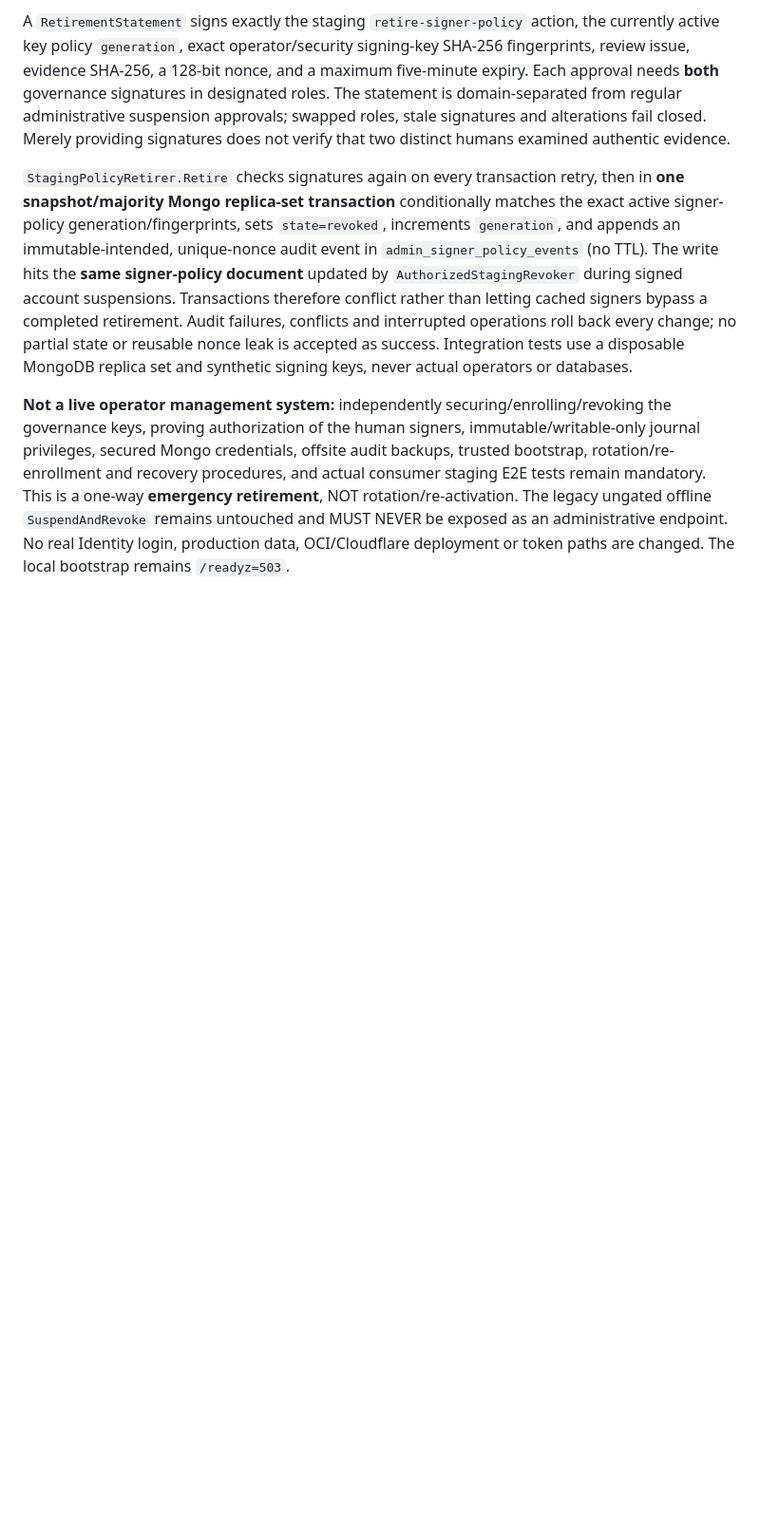
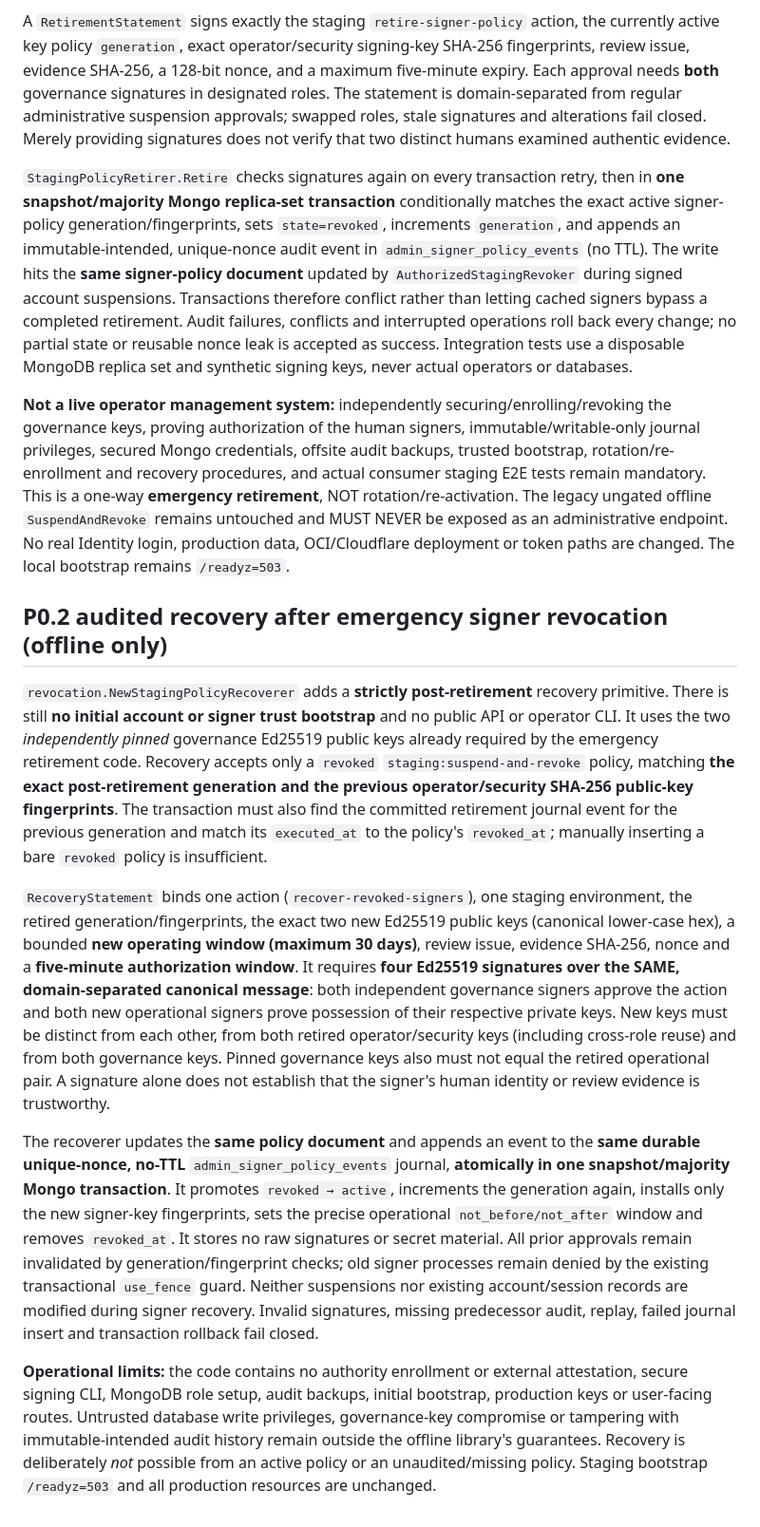
Before and after one commit to evilsysadmin/shadowops-infra, a Markdown page: services/identity/README.md, the part around the change. Shown at 95% size. Rendered like a GitHub page; blank space fills up the shorter version.

Commit message:
docs(identity): scope audited four-signature recovery to revoked signer policies

```diff
--- a/services/identity/README.md
+++ b/services/identity/README.md
@@ -151,3 +151,13 @@ A `RetirementStatement` signs exactly the staging `retire-signer-policy` action,
 `StagingPolicyRetirer.Retire` checks signatures again on every transaction retry, then in **one snapshot/majority Mongo replica-set transaction** conditionally matches the exact active signer-policy generation/fingerprints, sets `state=revoked`, increments `generation`, and appends an immutable-intended, unique-nonce audit event in `admin_signer_policy_events` (no TTL). The write hits the **same signer-policy document** updated by `AuthorizedStagingRevoker` during signed account suspensions. Transactions therefore conflict rather than letting cached signers bypass a completed retirement. Audit failures, conflicts and interrupted operations roll back every change; no partial state or reusable nonce leak is accepted as success. Integration tests use a disposable MongoDB replica set and synthetic signing keys, never actual operators or databases.
 
 **Not a live operator management system:** independently securing/enrolling/revoking the governance keys, proving authorization of the human signers, immutable/writable-only journal privileges, secured Mongo credentials, offsite audit backups, trusted bootstrap, rotation/re-enrollment and recovery procedures, and actual consumer staging E2E tests remain mandatory. This is a one-way **emergency retirement**, NOT rotation/re-activation. The legacy ungated offline `SuspendAndRevoke` remains untouched and MUST NEVER be exposed as an administrative endpoint. No real Identity login, production data, OCI/Cloudflare deployment or token paths are changed. The local bootstrap remains `/readyz=503`.
+
+## P0.2 audited recovery after emergency signer revocation (offline only)
+
+`revocation.NewStagingPolicyRecoverer` adds a **strictly post-retirement** recovery primitive. There is still **no initial account or signer trust bootstrap** and no public API or operator CLI. It uses the two *independently pinned* governance Ed25519 public keys already required by the emergency retirement code. Recovery accepts only a `revoked` `staging:suspend-and-revoke` policy, matching **the exact post-retirement generation and the previous operator/security SHA-256 public-key fingerprints**. The transaction must also find the committed retirement journal event for the previous generation and match its `executed_at` to the policy's `revoked_at`; manually inserting a bare `revoked` policy is insufficient.
+
+`RecoveryStatement` binds one action (`recover-revoked-signers`), one staging environment, the retired generation/fingerprints, the exact two new Ed25519 public keys (canonical lower-case hex), a bounded **new operating window (maximum 30 days)**, review issue, evidence SHA-256, nonce and a **five-minute authorization window**. It requires **four Ed25519 signatures over the SAME, domain-separated canonical message**: both independent governance signers approve the action and both new operational signers prove possession of their respective private keys. New keys must be distinct from each other, from both retired operator/security keys (including cross-role reuse) and from both governance keys. Pinned governance keys also must not equal the retired operational pair. A signature alone does not establish that the signer's human identity or review evidence is trustworthy.
+
+The recoverer updates the **same policy document** and appends an event to the **same durable unique-nonce, no-TTL** `admin_signer_policy_events` journal, **atomically in one snapshot/majority Mongo transaction**. It promotes `revoked → active`, increments the generation again, installs only the new signer-key fingerprints, sets the precise operational `not_before/not_after` window and removes `revoked_at`. It stores no raw signatures or secret material. All prior approvals remain invalidated by generation/fingerprint checks; old signer processes remain denied by the existing transactional `use_fence` guard. Neither suspensions nor existing account/session records are modified during signer recovery. Invalid signatures, missing predecessor audit, replay, failed journal insert and transaction rollback fail closed.
+
+**Operational limits:** the code contains no authority enrollment or external attestation, secure signing CLI, MongoDB role setup, audit backups, initial bootstrap, production keys or user-facing routes. Untrusted database write privileges, governance-key compromise or tampering with immutable-intended audit history remain outside the offline library's guarantees. Recovery is deliberately *not* possible from an active policy or an unaudited/missing policy. Staging bootstrap `/readyz=503` and all production resources are unchanged.
```
